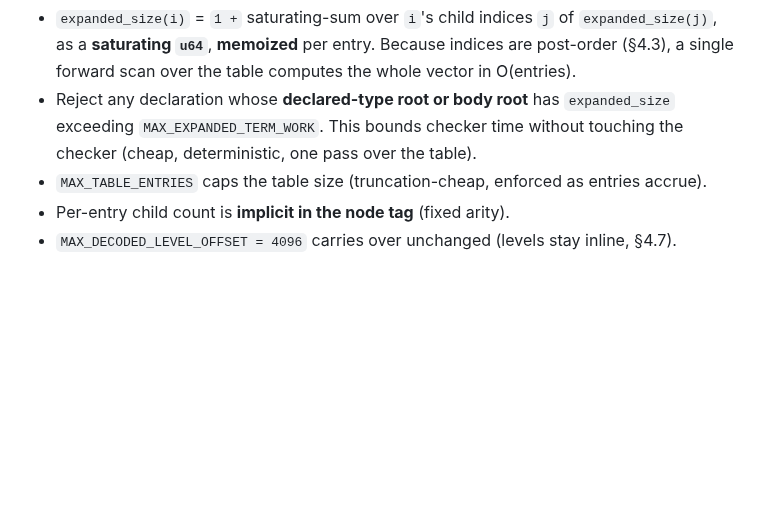
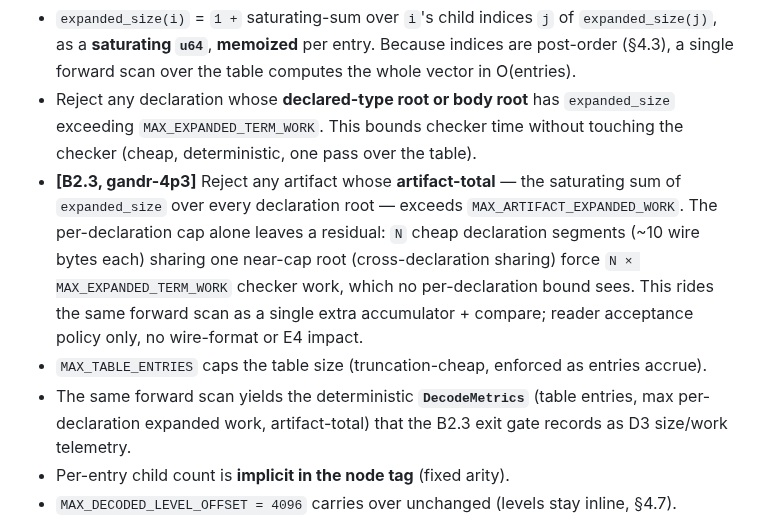
Before and after one commit to silvanshade/gandr-proto, a Markdown page: docs/research/massive-term-design.md, the part around one of its changes. Rendered like a GitHub page; blank space fills up the shorter version.

```diff
--- a/docs/research/massive-term-design.md
+++ b/docs/research/massive-term-design.md
@@ -190,7 +190,11 @@ Instead the v1 reader carries an **expanded-work budget**, enforced _before_ rep
   Because indices are post-order (§4.3), a single forward scan over the table computes the whole vector in O(entries).
 * Reject any declaration whose **declared-type root or body root** has `expanded_size` exceeding `MAX_EXPANDED_TERM_WORK`.
   This bounds checker time without touching the checker (cheap, deterministic, one pass over the table).
+* **[B2.3, gandr-4p3]** Reject any artifact whose **artifact-total** — the saturating sum of `expanded_size` over every declaration root — exceeds `MAX_ARTIFACT_EXPANDED_WORK`.
+  The per-declaration cap alone leaves a residual: `N` cheap declaration segments (~10 wire bytes each) sharing one near-cap root (cross-declaration sharing) force `N × MAX_EXPANDED_TERM_WORK` checker work, which no per-declaration bound sees.
+  This rides the same forward scan as a single extra accumulator + compare; reader acceptance policy only, no wire-format or E4 impact.
 * `MAX_TABLE_ENTRIES` caps the table size (truncation-cheap, enforced as entries accrue).
+* The same forward scan yields the deterministic **`DecodeMetrics`** (table entries, max per-declaration expanded work, artifact-total) that the B2.3 exit gate records as D3 size/work telemetry.
 * Per-entry child count is **implicit in the node tag** (fixed arity).
 * `MAX_DECODED_LEVEL_OFFSET = 4096` carries over unchanged (levels stay inline, §4.7).
 
```
Also changed, not shown: other parts of docs/research/massive-term-design.md (+16 -7 lines), 1 other file.
